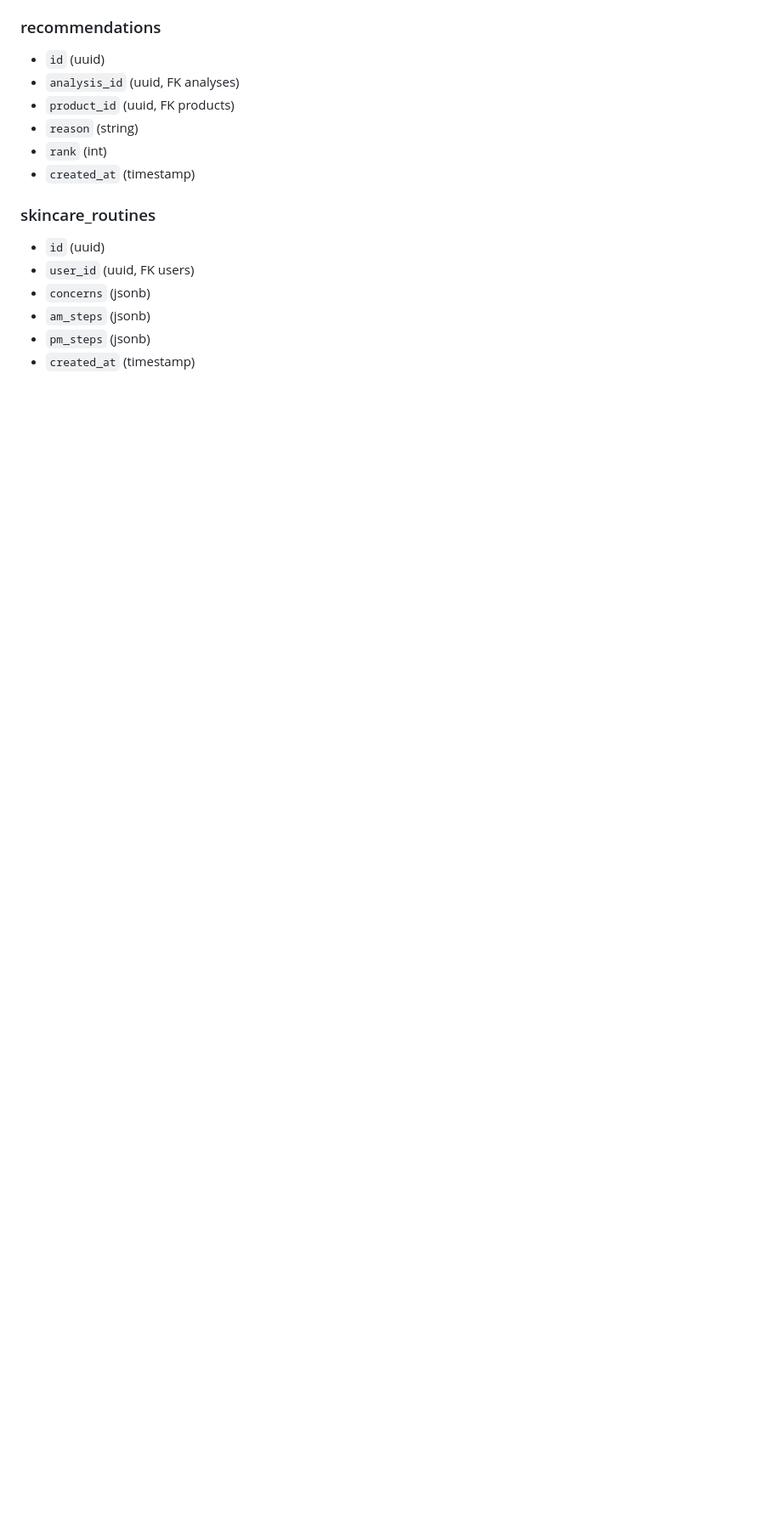
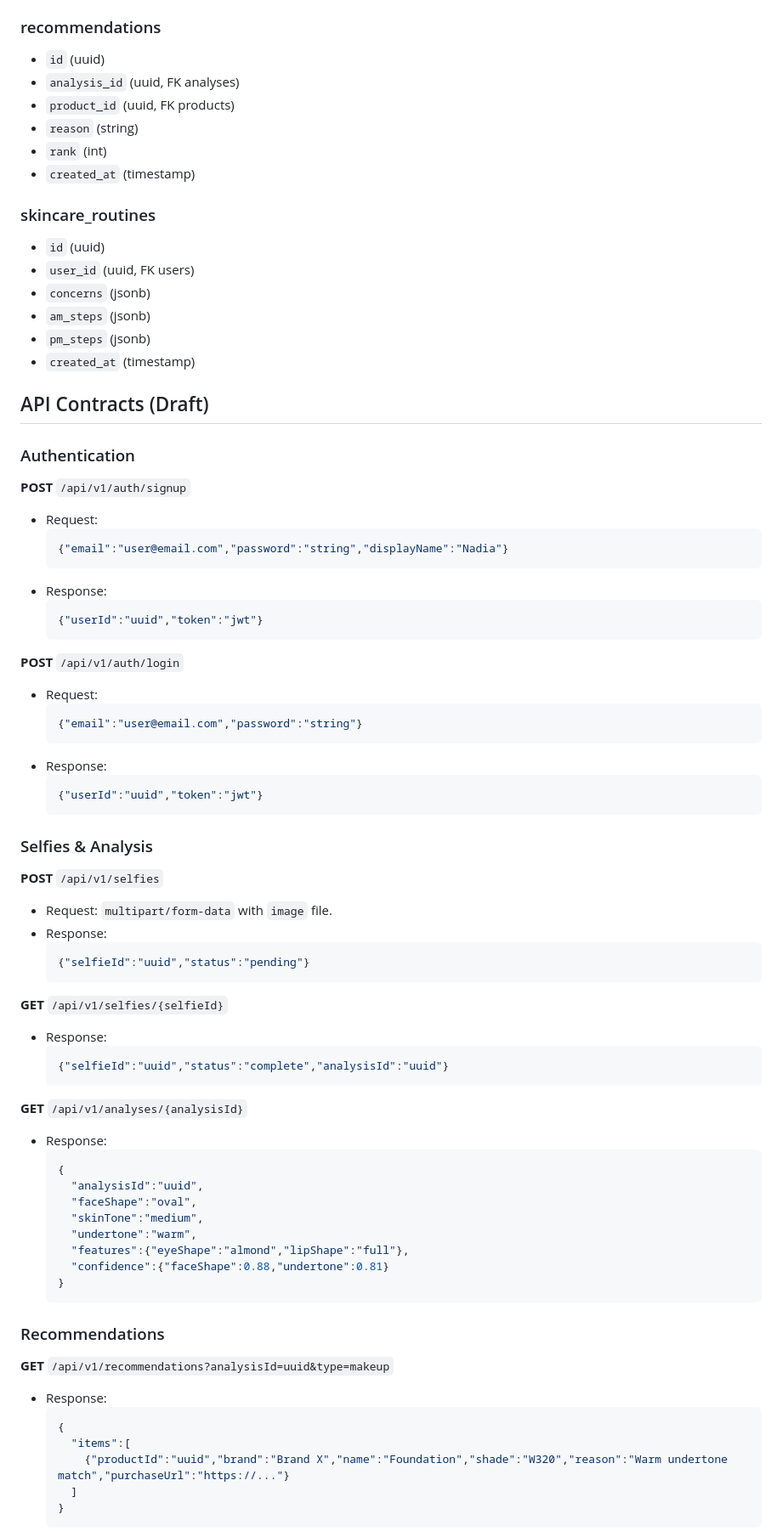
Before and after one commit to jganza/my-project, a Markdown page: README.md, the part around one of its changes. Shown at 85% size. GitHub-like rendering; blank space fills up the shorter version.

Commit message:
Add API contracts and data labeling plan

````diff
--- a/README.md
+++ b/README.md
@@ -228,3 +228,64 @@ GlowGuide is a mobile app concept for women to upload selfies and receive person
 - `pm_steps` (jsonb)
 - `created_at` (timestamp)
 
+## API Contracts (Draft)
+
+### Authentication
+**POST** `/api/v1/auth/signup`
+- Request:
+  ```json
+  {"email":"user@email.com","password":"string","displayName":"Nadia"}
+  ```
+- Response:
+  ```json
+  {"userId":"uuid","token":"jwt"}
+  ```
+
+**POST** `/api/v1/auth/login`
+- Request:
+  ```json
+  {"email":"user@email.com","password":"string"}
+  ```
+- Response:
+  ```json
+  {"userId":"uuid","token":"jwt"}
+  ```
+
+### Selfies & Analysis
+**POST** `/api/v1/selfies`
+- Request: `multipart/form-data` with `image` file.
+- Response:
+  ```json
+  {"selfieId":"uuid","status":"pending"}
+  ```
+
+**GET** `/api/v1/selfies/{selfieId}`
+- Response:
+  ```json
+  {"selfieId":"uuid","status":"complete","analysisId":"uuid"}
+  ```
+
+**GET** `/api/v1/analyses/{analysisId}`
+- Response:
+  ```json
+  {
+    "analysisId":"uuid",
+    "faceShape":"oval",
+    "skinTone":"medium",
+    "undertone":"warm",
+    "features":{"eyeShape":"almond","lipShape":"full"},
+    "confidence":{"faceShape":0.88,"undertone":0.81}
+  }
+  ```
+
+### Recommendations
+**GET** `/api/v1/recommendations?analysisId=uuid&type=makeup`
+- Response:
+  ```json
+  {
+    "items":[
+      {"productId":"uuid","brand":"Brand X","name":"Foundation","shade":"W320","reason":"Warm undertone match","purchaseUrl":"https://..."}
+    ]
+  }
+  ```
+
````
Also changed, not shown: other parts of README.md (+46 -1 lines).
